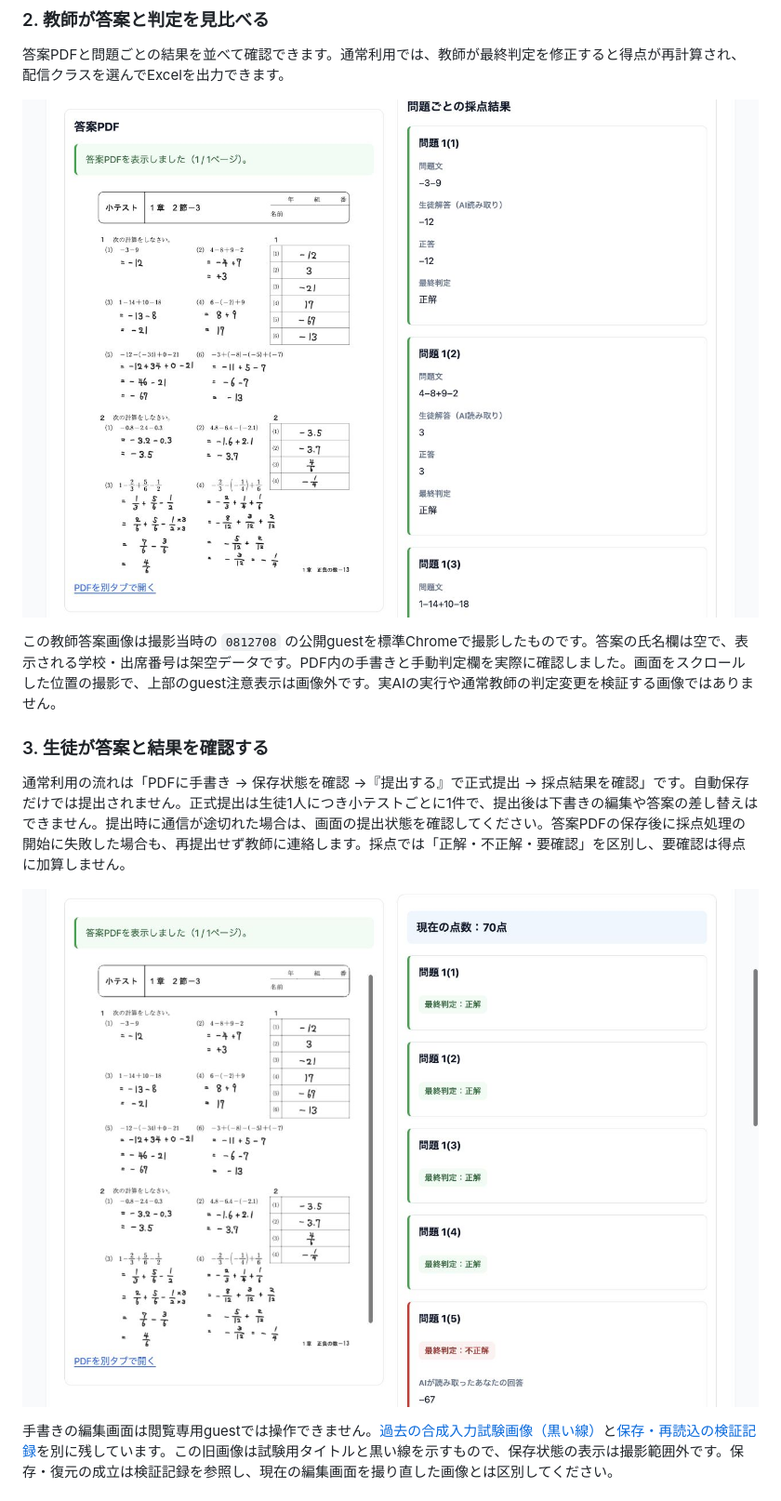
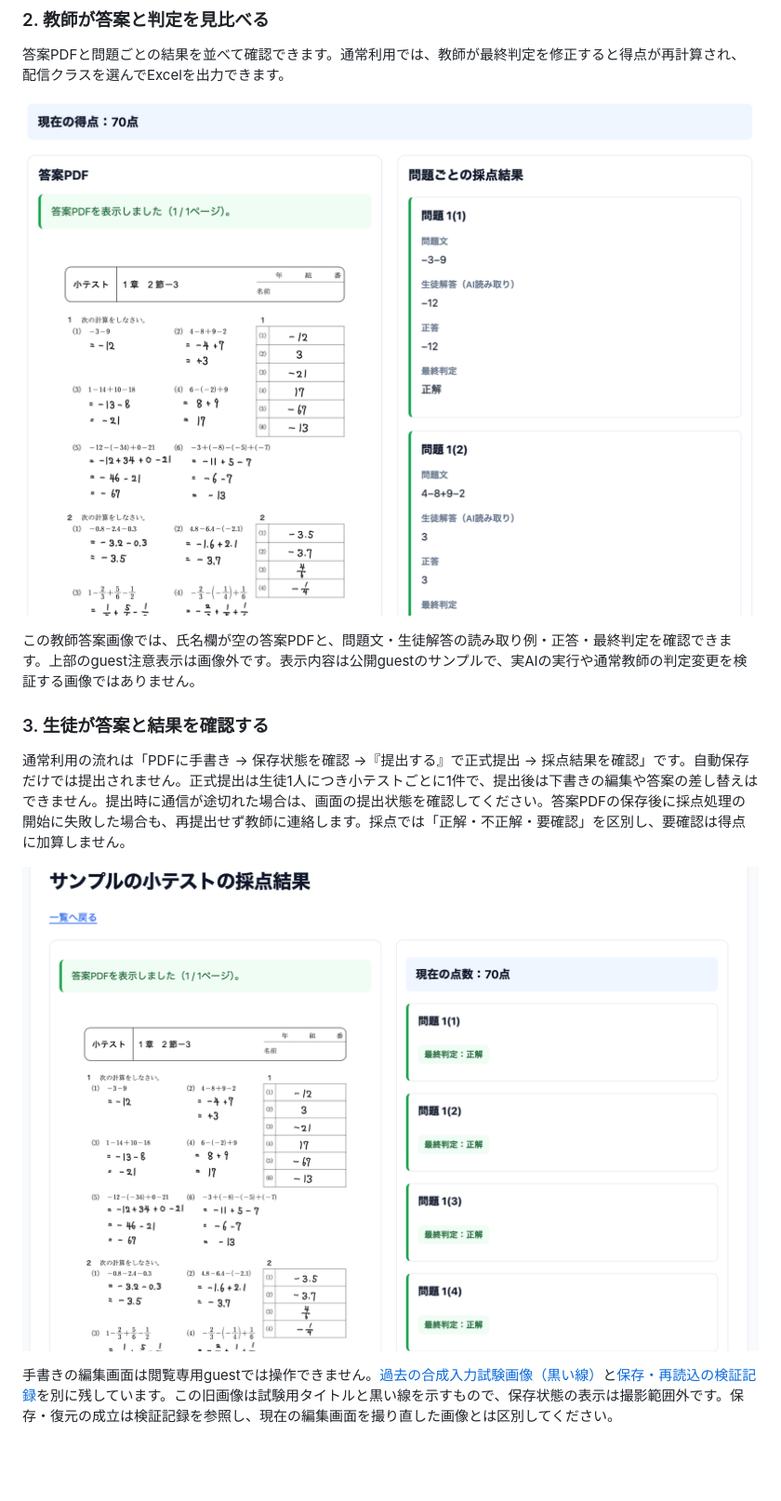
Before and after one commit to arduino0420/quickflow, a Markdown page: README.md, the part around the change printed below. Shown: that part at 93% size. GitHub-like rendering; pictures changed too: docs/screenshots/student-result.png (added), docs/screenshots/teacher-answer.png (added); blank space fills up the shorter version.

```diff
--- a/README.md
+++ b/README.md
@@ -49,15 +51,15 @@
 
 答案PDFと問題ごとの結果を並べて確認できます。通常利用では、教師が最終判定を修正すると得点が再計算され、配信クラスを選んでExcelを出力できます。
 
-![2026-10-24撮影・0812708：教師guestのPDF.js答案表示と手動判定例](docs/screenshots/teacher-answer.jpg)
+![2026-11-04提供：教師guestの答案PDFと問題ごとの採点結果。サンプルの読み取り・正答・最終判定](docs/screenshots/teacher-answer.png)
 
-この教師答案画像は撮影当時の `0812708` の公開guestを標準Chromeで撮影したものです。答案の氏名欄は空で、表示される学校・出席番号は架空データです。PDF内の手書きと手動判定欄を実際に確認しました。画面をスクロールした位置の撮影で、上部のguest注意表示は画像外です。実AIの実行や通常教師の判定変更を検証する画像ではありません。
+この教師答案画像では、氏名欄が空の答案PDFと、問題文・生徒解答の読み取り例・正答・最終判定を確認できます。上部のguest注意表示は画像外です。表示内容は公開guestのサンプルで、実AIの実行や通常教師の判定変更を検証する画像ではありません。
 
 ### 3. 生徒が答案と結果を確認する
 
 通常利用の流れは「PDFに手書き → 保存状態を確認 →『提出する』で正式提出 → 採点結果を確認」です。自動保存だけでは提出されません。正式提出は生徒1人につき小テストごとに1件で、提出後は下書きの編集や答案の差し替えはできません。提出時に通信が途切れた場合は、画面の提出状態を確認してください。答案PDFの保存後に採点処理の開始に失敗した場合も、再提出せず教師に連絡します。採点では「正解・不正解・要確認」を区別し、要確認は得点に加算しません。
 
-![2026-10-24撮影・0812708：生徒guestのPDF.js答案表示と手動表示例70点・判定](docs/screenshots/student-result.jpg)
+![2026-11-04提供：生徒guestの答案PDFと採点結果。サンプルの70点と問題ごとの最終判定](docs/screenshots/student-result.png)
 
 手書きの編集画面は閲覧専用guestでは操作できません。[過去の合成入力試験画像（黒い線）](docs/implementation/issue99-evidence/02-student-saved-handwriting.png)と[保存・再読込の検証記録](docs/implementation/issue103_submission_evidence.md)を別に残しています。この旧画像は試験用タイトルと黒い線を示すもので、保存状態の表示は撮影範囲外です。保存・復元の成立は検証記録を参照し、現在の編集画面を撮り直した画像とは区別してください。
 
```
Also changed, not shown: other parts of README.md (+7 -5 lines), docs/screenshots/teacher-assignments.png (added), docs/screenshots/teacher-grades.png (added).
